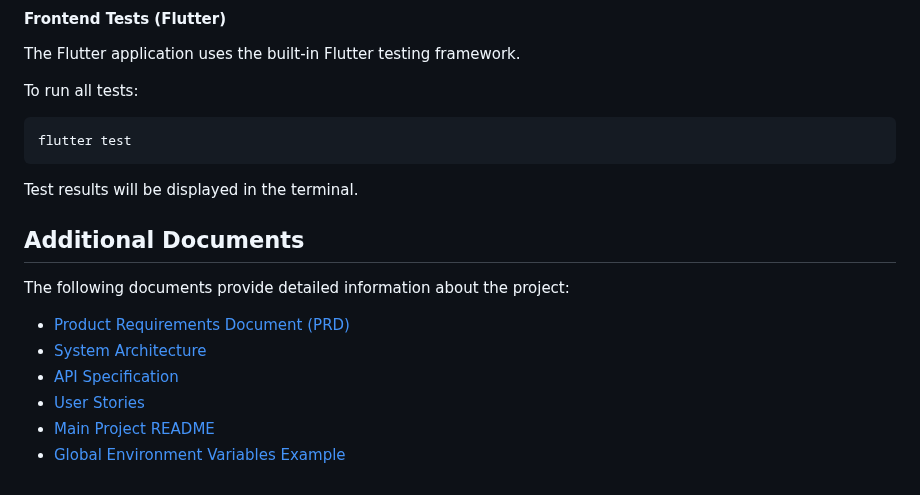
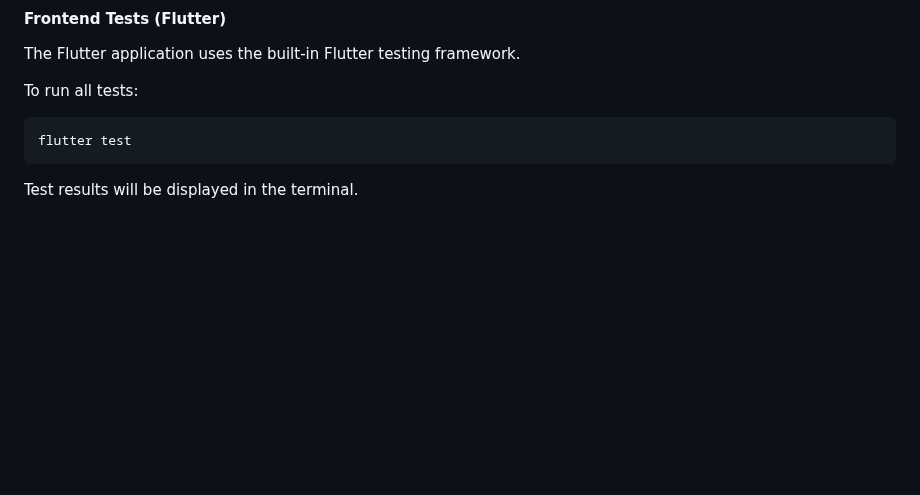
Before and after one commit to Zhanibek5/sayahat_app, a Markdown page: frontend/README.md, the part around the change. GitHub-like rendering; blank space fills up the shorter version.

Commit message:
Remove additional documents section from README
Removed additional documents section from README.

````diff
--- a/frontend/README.md
+++ b/frontend/README.md
@@ -202,14 +202,3 @@ To run all tests:
 flutter test
 ```
 Test results will be displayed in the terminal.
-
-## Additional Documents
-
-The following documents provide detailed information about the project:
-
-- [Product Requirements Document (PRD)](./docs/PRD.md)
-- [System Architecture](./docs/Architecture.md)
-- [API Specification](./docs/API.md)
-- [User Stories](./docs/User_Stories.md)
-- [Main Project README](./README.md)
-- [Global Environment Variables Example](./.env.example)
````
